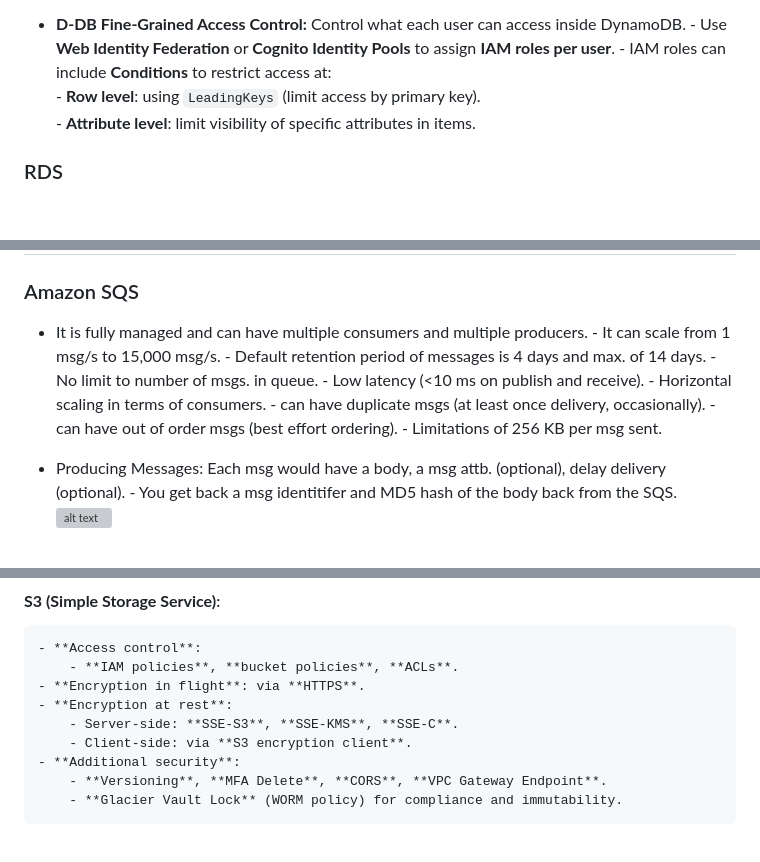
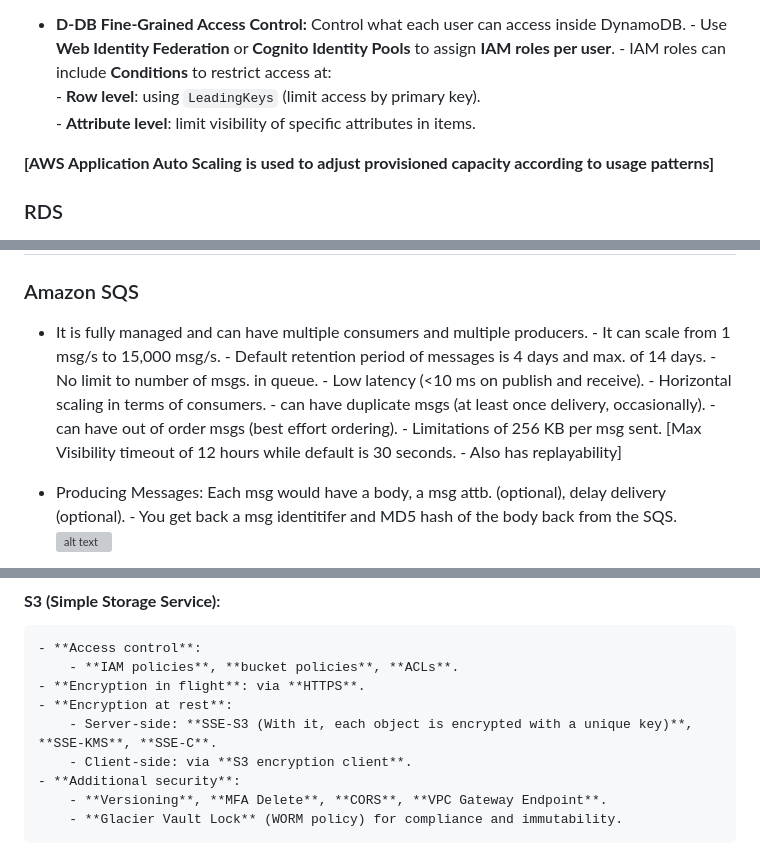
Before and after one commit to JayRabari17/AWS-Training, a Markdown page: Resources/DEA-C01/Learnings.md, 3 parts joined by grey strips. Rendered like a GitHub page; blank space fills up the shorter version; grey boxes are pictures that could not be loaded.

```diff
--- a/Resources/DEA-C01/Learnings.md
+++ b/Resources/DEA-C01/Learnings.md
@@ -494,6 +499,8 @@ In bursting throughput mode, throughput increases as total size of data increase
         - **Row level**: using `LeadingKeys` (limit access by primary key).
         - **Attribute level**: limit visibility of specific attributes in items.
 
+**[AWS Application Auto Scaling is used to adjust provisioned capacity according to usage patterns]**
+
 ### RDS
 
 - It is a hosted relational db. - It can be any of the follow.: - Aurora, MySQL, PGSQL, MariaDB, Oracle, SQL Server. - Offer full ACID compliance
@@ -1280,7 +1291,7 @@ Kafka ACLs are not managed from IAM but within Kafka cluster.
 
 ### Amazon SQS
 
-- It is fully managed and can have multiple consumers and multiple producers. - It can scale from 1 msg/s to 15,000 msg/s. - Default retention period of messages is 4 days and max. of 14 days. - No limit to number of msgs. in queue. - Low latency (<10 ms on publish and receive). - Horizontal scaling in terms of consumers. - can have duplicate msgs (at least once delivery, occasionally). - can have out of order msgs (best effort ordering). - Limitations of 256 KB per msg sent.
+- It is fully managed and can have multiple consumers and multiple producers. - It can scale from 1 msg/s to 15,000 msg/s. - Default retention period of messages is 4 days and max. of 14 days. - No limit to number of msgs. in queue. - Low latency (<10 ms on publish and receive). - Horizontal scaling in terms of consumers. - can have duplicate msgs (at least once delivery, occasionally). - can have out of order msgs (best effort ordering). - Limitations of 256 KB per msg sent. [Max Visibility timeout of 12 hours while default is 30 seconds. - Also has replayability]
 
 - Producing Messages: Each msg would have a body, a msg attb. (optional), delay delivery (optional). - You get back a msg identitifer and MD5 hash of the body back from the SQS. ![alt text](image-174.png)
 
@@ -1487,7 +1498,7 @@ OR just delete PII or don't even import in the first place
         - **IAM policies**, **bucket policies**, **ACLs**.
     - **Encryption in flight**: via **HTTPS**.
     - **Encryption at rest**:
-        - Server-side: **SSE-S3**, **SSE-KMS**, **SSE-C**.
+        - Server-side: **SSE-S3 (With it, each object is encrypted with a unique key)**, **SSE-KMS**, **SSE-C**.
         - Client-side: via **S3 encryption client**.
     - **Additional security**:
         - **Versioning**, **MFA Delete**, **CORS**, **VPC Gateway Endpoint**.
```
Also changed, not shown: other parts of Resources/DEA-C01/Learnings.md (+14 -4 lines), Resources/DEA-C01/image-288.png (added).
